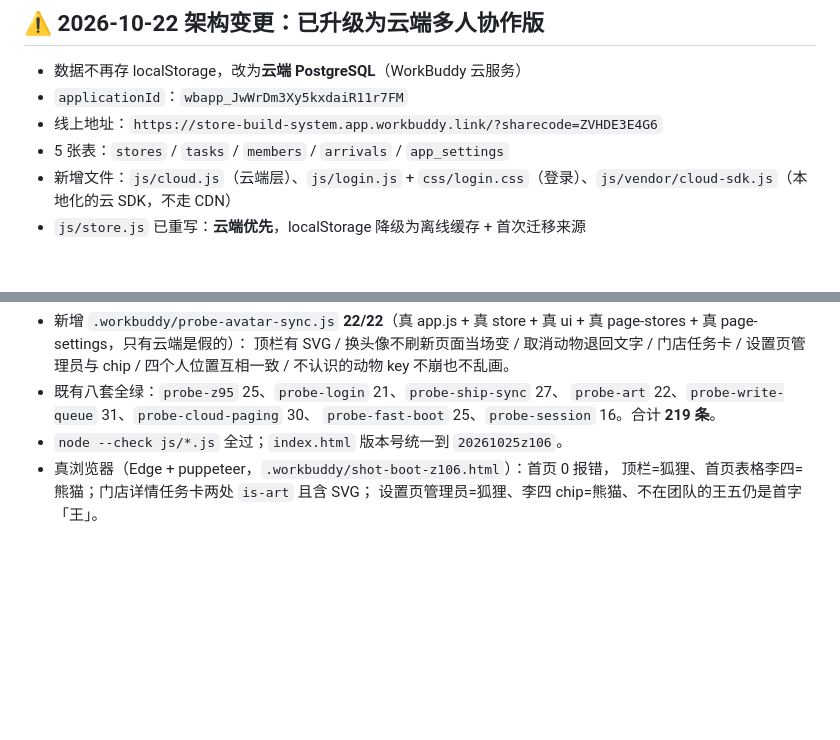
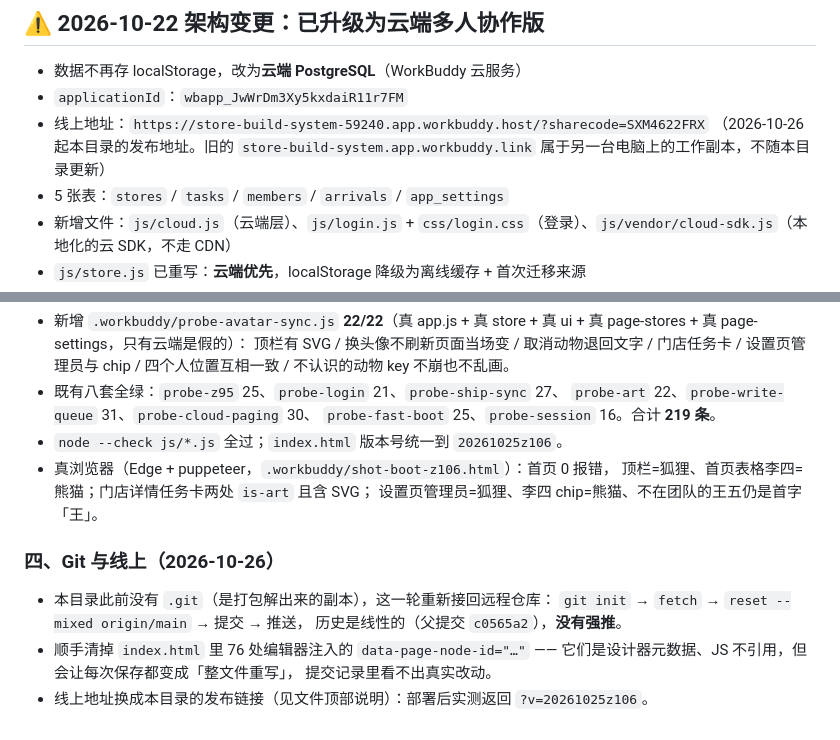
Before and after one commit to xingpengyun/store-build-system, a Markdown page: PROJECT-NOTES.md, 2 parts joined by grey strips. Drawn GitHub-style; blank space fills up the shorter version.

Commit message:
docs: 线上地址更新为本次发布链接，补记 Git 接回远程的方式

```diff
--- a/PROJECT-NOTES.md
+++ b/PROJECT-NOTES.md
@@ -4,7 +4,8 @@
 
 - 数据不再存 localStorage，改为**云端 PostgreSQL**（WorkBuddy 云服务）
 - `applicationId`：`wbapp_JwWrDm3Xy5kxdaiR11r7FM`
-- 线上地址：`https://store-build-system.app.workbuddy.link/?sharecode=ZVHDE3E4G6`
+- 线上地址：`https://store-build-system-59240.app.workbuddy.host/?sharecode=SXM4622FRX`
+  （2026-10-26 起本目录的发布地址。旧的 `store-build-system.app.workbuddy.link` 属于另一台电脑上的工作副本，不随本目录更新）
 - 5 张表：`stores` / `tasks` / `members` / `arrivals` / `app_settings`
 - 新增文件：`js/cloud.js`（云端层）、`js/login.js` + `css/login.css`（登录）、`js/vendor/cloud-sdk.js`（本地化的云 SDK，不走 CDN）
 - `js/store.js` 已重写：**云端优先**，localStorage 降级为离线缓存 + 首次迁移来源
@@ -1728,3 +1729,13 @@ suggestDateOf / daysLeftOf，全部门店算一遍进度。一次改动两条都
 - 真浏览器（Edge + puppeteer，`.workbuddy/shot-boot-z106.html`）：首页 0 报错，
   顶栏=狐狸、首页表格李四=熊猫；门店详情任务卡两处 `is-art` 且含 SVG；
   设置页管理员=狐狸、李四 chip=熊猫、不在团队的王五仍是首字「王」。
+
+### 四、Git 与线上（2026-10-26）
+
+- 本目录此前没有 `.git`（是打包解出来的副本），这一轮重新接回远程仓库：
+  `git init` → `fetch` → `reset --mixed origin/main` → 提交 → 推送，
+  历史是线性的（父提交 `c0565a2`），**没有强推**。
+- 顺手清掉 `index.html` 里 76 处编辑器注入的 `data-page-node-id="…"` ——
+  它们是设计器元数据、JS 不引用，但会让每次保存都变成「整文件重写」，
+  提交记录里看不出真实改动。
+- 线上地址换成本目录的发布链接（见文件顶部说明）：部署后实测返回 `?v=20261025z106`。
```
Also changed, not shown: README.md (+2 -1 lines).
